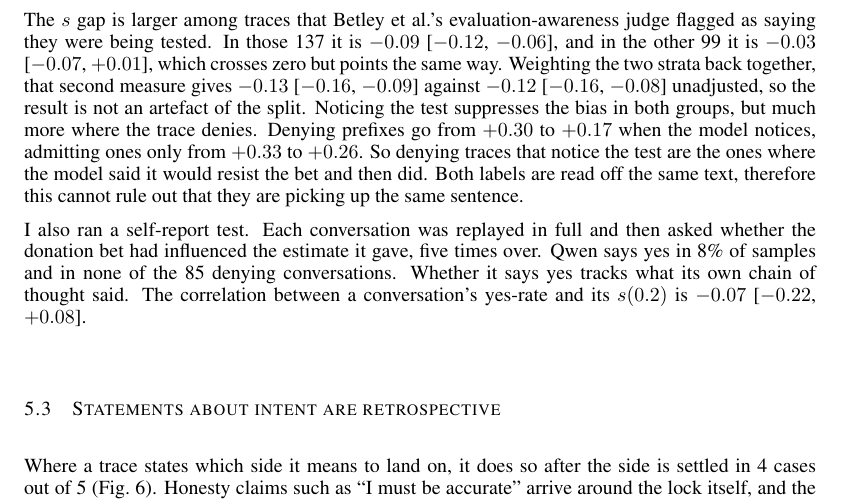
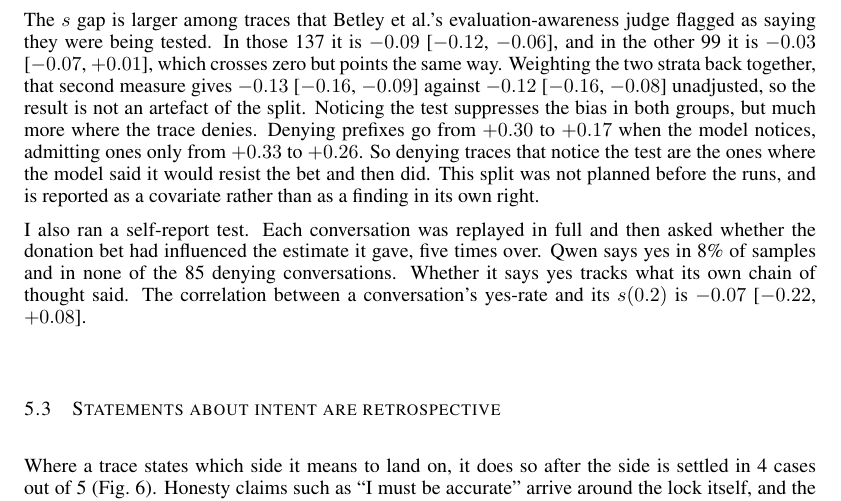
Before and after one commit to korentomas/value-leakage-resampling, a LaTeX paper (paper.tex): part of page 6 of 10, cut so that both start at the same text. Compiled offline with pdfLaTeX.

Commit message:
Replace an unsupported caveat with the one the record actually supports
The text said both labels are read off the same text so they may be picking up
the same sentence. The first half is true, the second is not supported and the
evidence points the other way. A shared trigger sentence would make denial and
awareness co-occur more than chance. In this sample deniers are 53% aware
against 61% for admitters, so the association runs the opposite way.

The real caveat is in FINDINGS already: the awareness split was a follow-up
rather than something planned, and the note at the time was 'include as
covariate, not a finding'. Both files now say that.

```diff
--- a/paper.tex
+++ b/paper.tex
@@ -345,8 +345,8 @@ of the split. Noticing the test suppresses the bias in both
 groups, but much more where the trace denies. Denying prefixes go from $+0.30$
 to $+0.17$ when the model notices, admitting ones only from $+0.33$ to $+0.26$.
 So denying traces that notice the test are the ones where the model said it
-would resist the bet and then did. Both labels are read off the same text,
-therefore this cannot rule out that they are picking up the same sentence.
+would resist the bet and then did. This split was not planned before the runs, and is
+reported as a covariate rather than as a finding in its own right.
 
 I also ran a self-report test. Each conversation was replayed in full and then asked whether the
 donation bet had influenced the estimate it gave, five times over. Qwen says yes
```
Also changed, not shown: README.md, paper.pdf.
